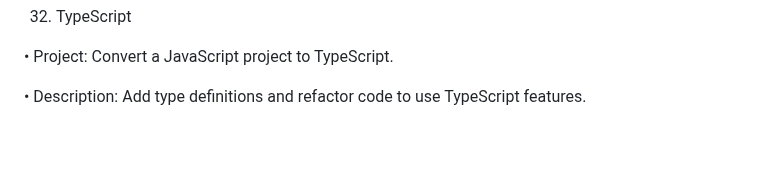
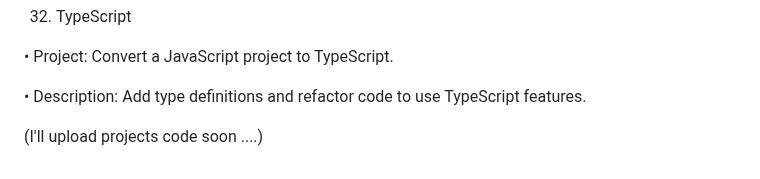
Before and after one commit to billahdotdev/Concept-wise-javaScript-Projects, a Markdown page: README.md, the part around the change. GitHub-like rendering; blank space fills up the shorter version.

```diff
--- a/README.md
+++ b/README.md
@@ -253,3 +253,5 @@
 • Project: Convert a JavaScript project to TypeScript.
 
 • Description: Add type definitions and refactor code to use TypeScript features.
+
+(I'll upload projects code soon ....)
```
